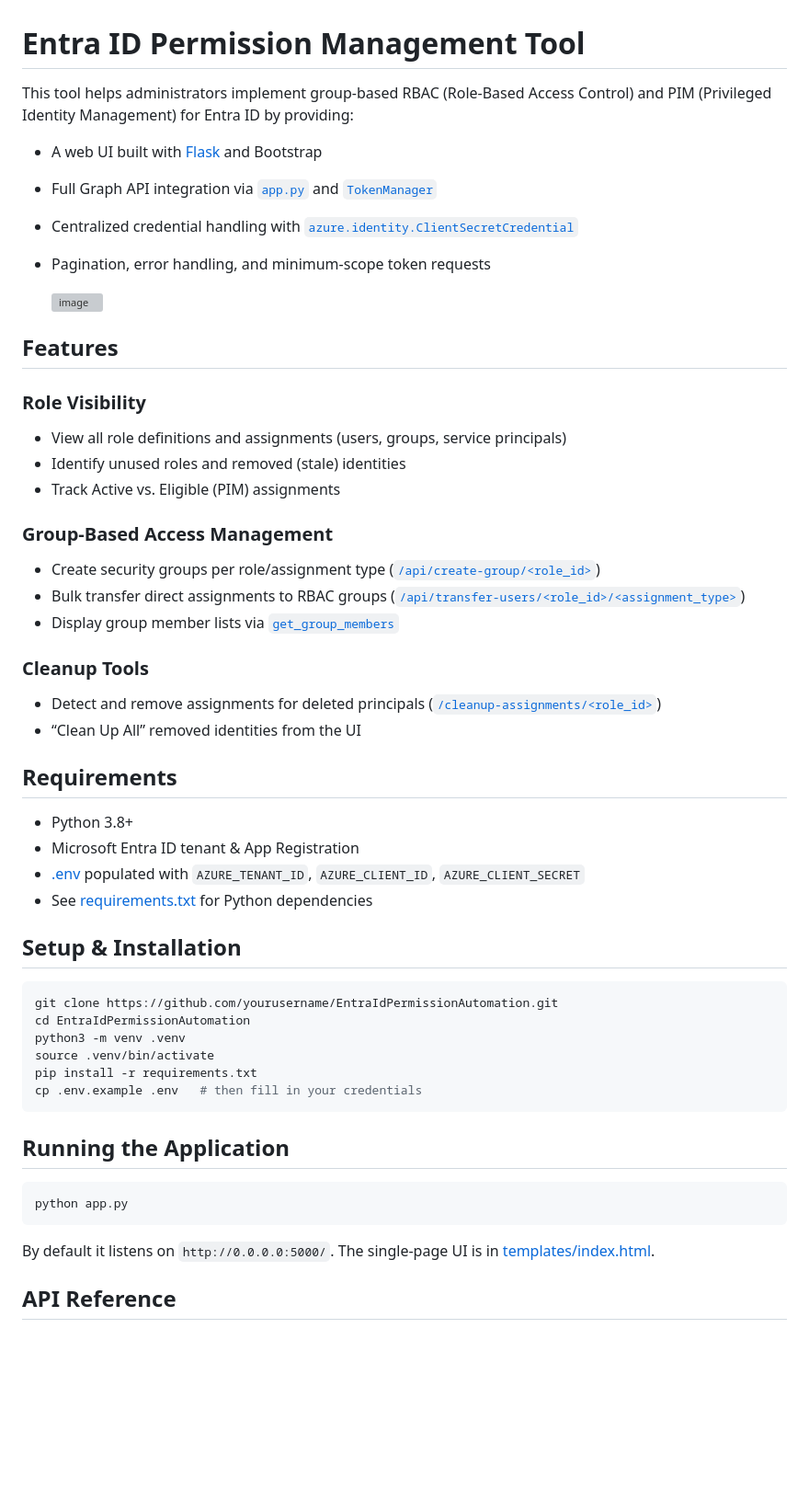
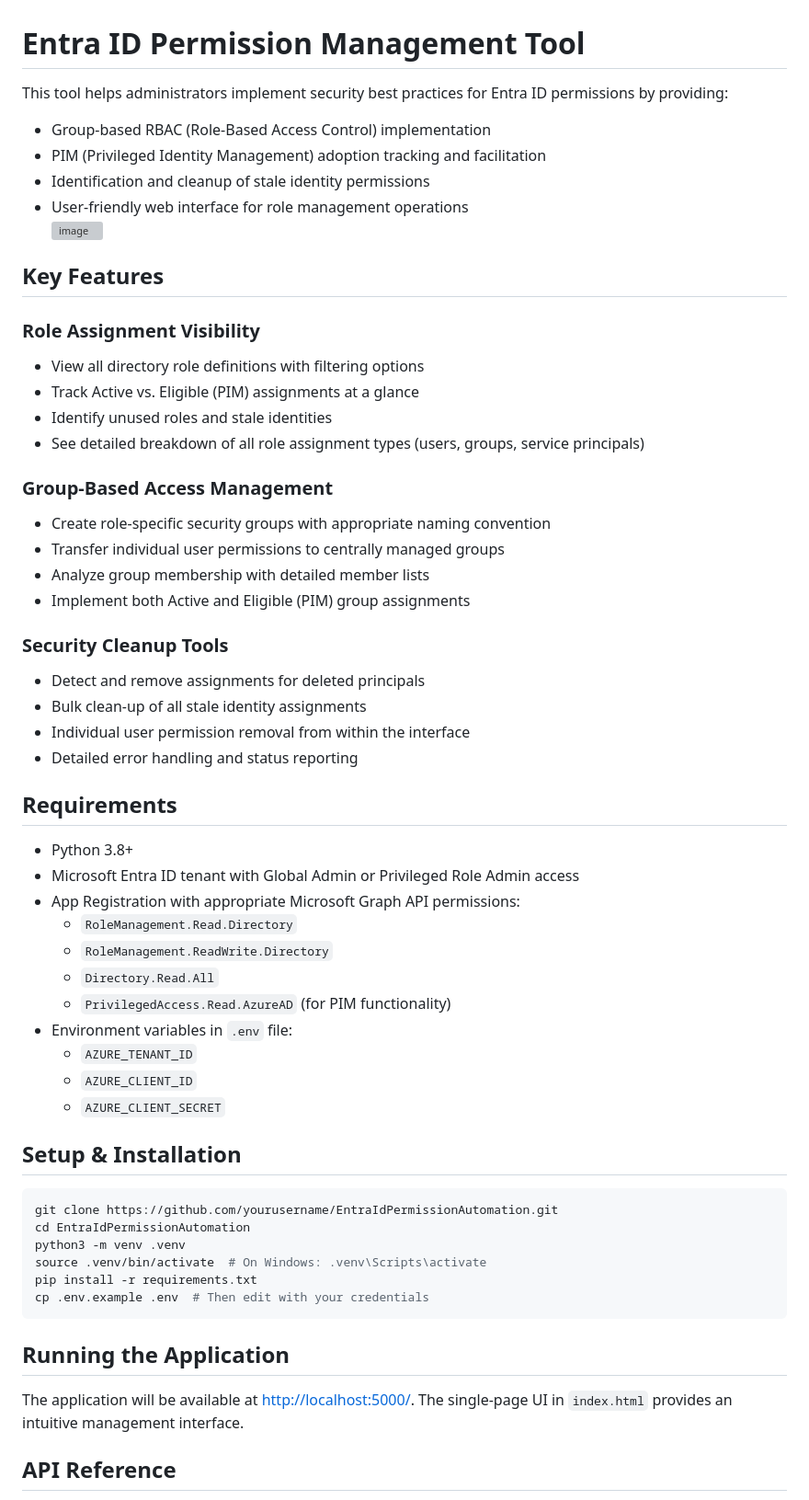
Before and after one commit to p4pryk/EntraIDPermissionManagement, a Markdown page: README.md, the part around one of its changes. Shown at 92% size. Rendered like a GitHub page; blank space fills up the shorter version; grey boxes are pictures that could not be loaded.

`````diff
--- a/README.md
+++ b/README.md
@@ -1,37 +1,50 @@
 # Entra ID Permission Management Tool
 
-This tool helps administrators implement group-based RBAC (Role-Based Access Control) and PIM (Privileged Identity Management) for Entra ID by providing:
+This tool helps administrators implement security best practices for Entra ID permissions by providing:
 
-- A web UI built with [Flask](https://flask.palletsprojects.com/) and Bootstrap
-- Full Graph API integration via [`app.py`](app.py) and [`TokenManager`](app.py#L18)
-- Centralized credential handling with [`azure.identity.ClientSecretCredential`](app.py#L10)
-- Pagination, error handling, and minimum-scope token requests
-
-  ![image](https://github.com/user-attachments/assets/4c690b00-c21a-420f-b38e-56838c356f91)
+- Group-based RBAC (Role-Based Access Control) implementation
+- PIM (Privileged Identity Management) adoption tracking and facilitation
+- Identification and cleanup of stale identity permissions
+- User-friendly web interface for role management operations
+![image](https://github.com/user-attachments/assets/3373defe-e30b-4cbc-b95f-4fa16c5a5b8d)
 
 
-## Features
+## Key Features
 
-### Role Visibility
-- View all role definitions and assignments (users, groups, service principals)
-- Identify unused roles and removed (stale) identities
-- Track Active vs. Eligible (PIM) assignments
+### Role Assignment Visibility
+
+- View all directory role definitions with filtering options
+- Track Active vs. Eligible (PIM) assignments at a glance
+- Identify unused roles and stale identities
+- See detailed breakdown of all role assignment types (users, groups, service principals)
 
 ### Group-Based Access Management
-- Create security groups per role/assignment type ([`/api/create-group/<role_id>`](app.py#L354))
-- Bulk transfer direct assignments to RBAC groups ([`/api/transfer-users/<role_id>/<assignment_type>`](app.py#L697))
-- Display group member lists via [`get_group_members`](app.py#L942)
 
-### Cleanup Tools
-- Detect and remove assignments for deleted principals ([`/cleanup-assignments/<role_id>`](app.py#L436))
-- “Clean Up All” removed identities from the UI
+- Create role-specific security groups with appropriate naming convention
+- Transfer individual user permissions to centrally managed groups
+- Analyze group membership with detailed member lists
+- Implement both Active and Eligible (PIM) group assignments
+
+### Security Cleanup Tools
+
+- Detect and remove assignments for deleted principals
+- Bulk clean-up of all stale identity assignments
+- Individual user permission removal from within the interface
+- Detailed error handling and status reporting
 
 ## Requirements
 
 - Python 3.8+
-- Microsoft Entra ID tenant & App Registration
-- [.env](.env) populated with `AZURE_TENANT_ID`, `AZURE_CLIENT_ID`, `AZURE_CLIENT_SECRET`
-- See [requirements.txt](requirements.txt) for Python dependencies
+- Microsoft Entra ID tenant with Global Admin or Privileged Role Admin access
+- App Registration with appropriate Microsoft Graph API permissions:
+  - `RoleManagement.Read.Directory`
+  - `RoleManagement.ReadWrite.Directory`
+  - `Directory.Read.All`
+  - `PrivilegedAccess.Read.AzureAD` (for PIM functionality)
+- Environment variables in `.env` file:
+  - `AZURE_TENANT_ID`
+  - `AZURE_CLIENT_ID`
+  - `AZURE_CLIENT_SECRET`
 
 ## Setup & Installation
 
@@ -39,18 +52,15 @@ This tool helps administrators implement group-based RBAC (Role-Based Access Con
 git clone https://github.com/yourusername/EntraIdPermissionAutomation.git
 cd EntraIdPermissionAutomation
 python3 -m venv .venv
-source .venv/bin/activate
+source .venv/bin/activate  # On Windows: .venv\Scripts\activate
 pip install -r requirements.txt
-cp .env.example .env   # then fill in your credentials
-```
+cp .env.example .env  # Then edit with your credentials
+````
 
 ## Running the Application
 
-```bash
-python app.py
-```
-
-By default it listens on `http://0.0.0.0:5000/`. The single‐page UI is in [templates/index.html](templates/index.html).
+The application will be available at [http://localhost:5000/](http://localhost:5000/).
+The single-page UI in `index.html` provides an intuitive management interface.
 
 ## API Reference
 
`````
Also changed, not shown: other parts of README.md (+21 -37 lines).
